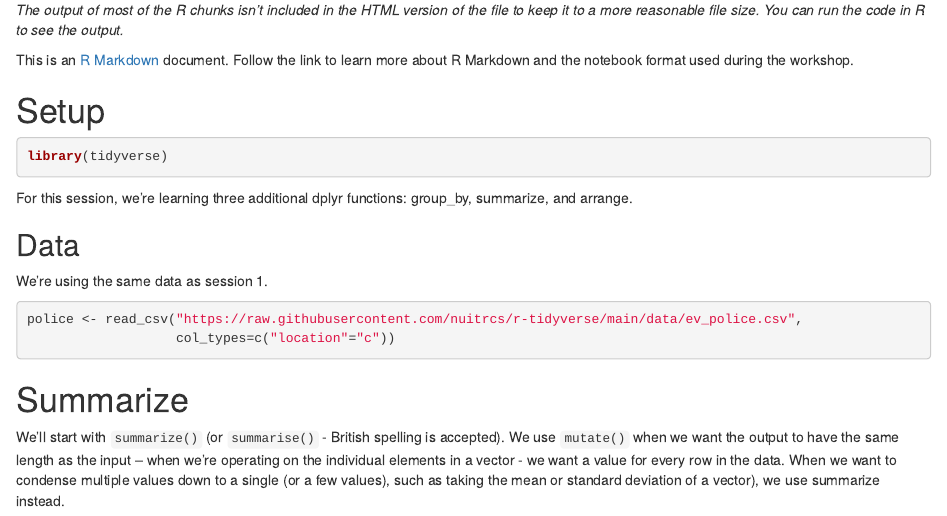
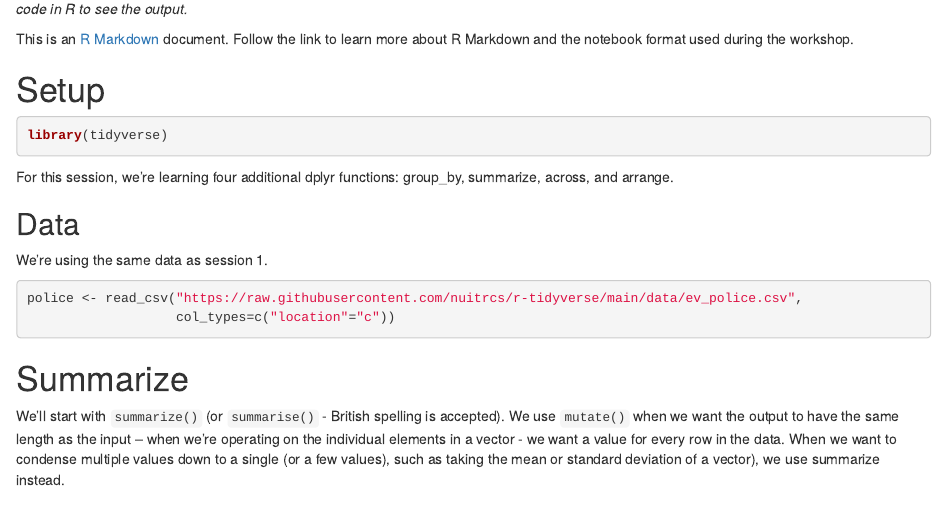
Before and after one commit to nuitrcs/tidyverse_dplyr_groupby_summarise_arrange_across, an R Markdown document (dplyr-group.Rmd): the page in a window 1100 px wide, from 300 px down before the commit and from 320 px down after it. The pictures show the output file dplyr-group.html that the author committed with the source, opened offline.

Commit message:
Update workshop

````diff
--- a/dplyr-group.Rmd
+++ b/dplyr-group.Rmd
@@ -26,7 +26,7 @@ This is an [R Markdown](https://rmarkdown.rstudio.com/) document.  Follow the li
 library(tidyverse)
 ```
 
-For this session, we're learning three additional dplyr functions: group_by, summarize, and arrange.
+For this session, we're learning four additional dplyr functions: group_by, summarize, across, and arrange.
 
 ## Data
 
````
Also changed, not shown: dplyr-group.html.
